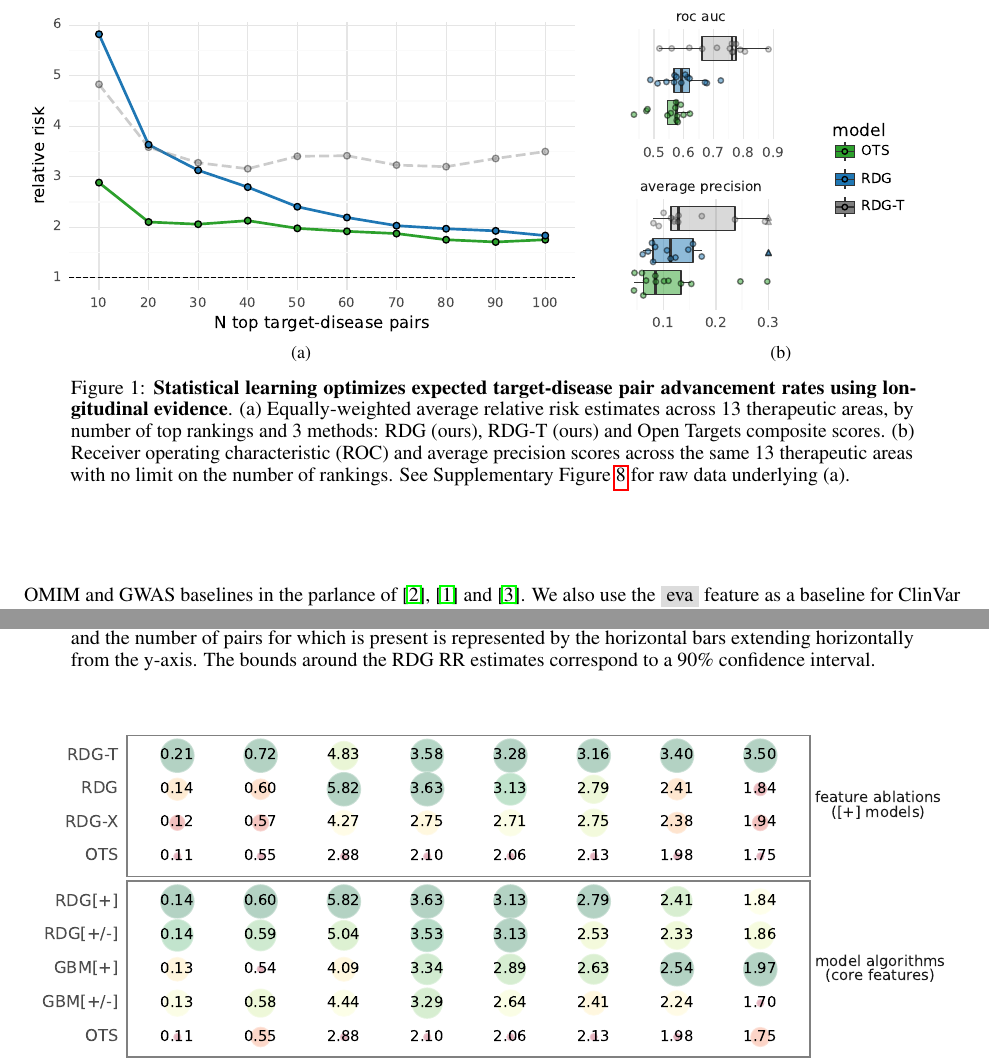
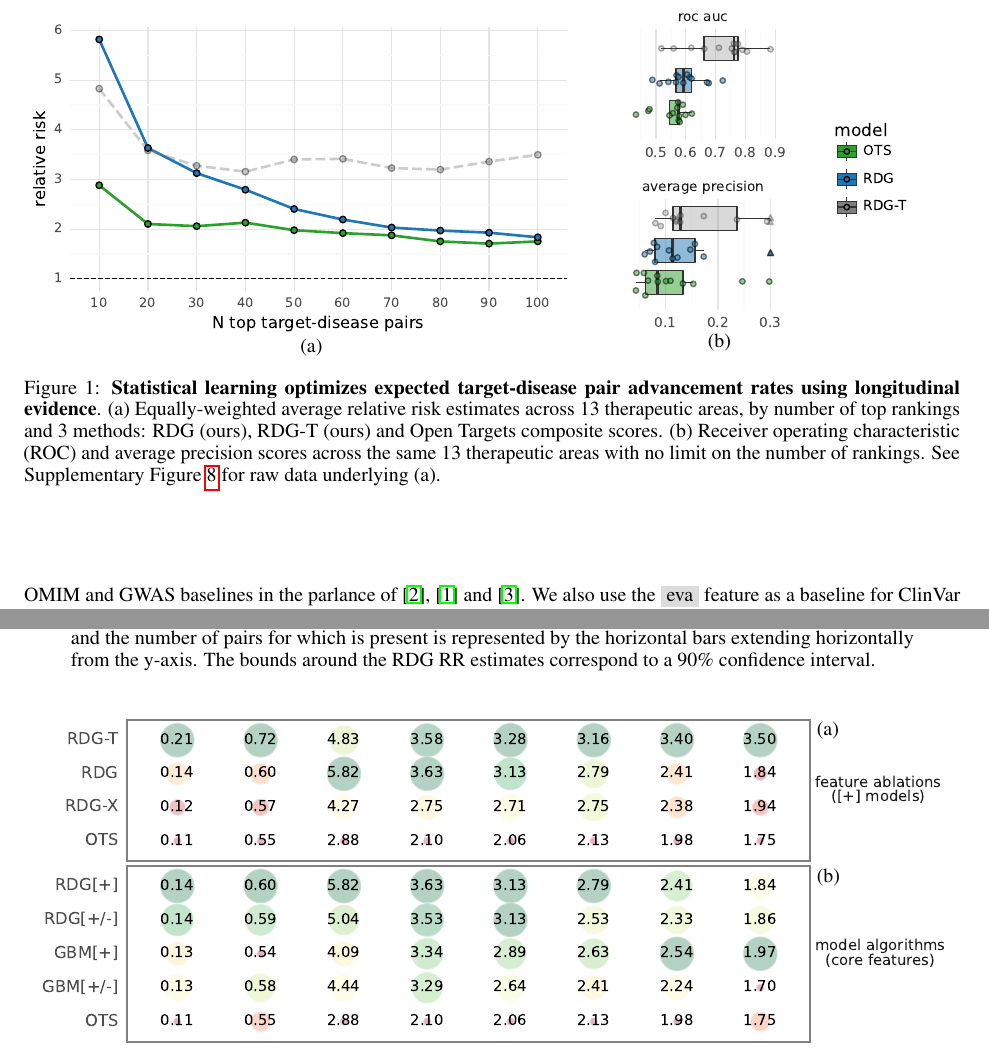
Before and after one commit to related-sciences/clinical_advancement_paper, a LaTeX paper (paper/paper.tex): two parts of pages 4 and 6 of 23, joined at a grey line, cut so that both start at the same text. Compiled offline with pdfLaTeX.

Commit message:
Configure subfigure label positions

```diff
--- a/paper/paper.tex
+++ b/paper/paper.tex
@@ -8,16 +8,16 @@
 \usepackage{hyperref}       % hyperlinks
 \usepackage{url}            % simple URL typesetting
 \usepackage{booktabs}       % professional-quality tables
-\usepackage{amsfonts}       % blackboard math symbols
 \usepackage{nicefrac}       % compact symbols for 1/2, etc.
 \usepackage{microtype}      % microtypography
-\usepackage{lipsum}
 \usepackage{fancyhdr}       % header
 \usepackage{graphicx}       % graphics
 \usepackage[table, x11names, svgnames]{xcolor}
 \usepackage{subfig}
+\usepackage{caption}
 \usepackage[section]{placeins}
 \usepackage{setspace}
+\usepackage{overpic}
 
 \setstretch{1.2} % line spacing
 
@@ -102,10 +102,18 @@ A subset of therapeutic areas was used for this analysis and this is reflected i
 
 \begin{figure}[!htb]
   \centering
-  \captionsetup{width=.9\linewidth}
-  \subfloat[\centering]{\includegraphics[width=.58\textwidth]{relative_risk_mean_across_ta.pdf}}
+  \captionsetup[subfigure]{labelformat=empty,width=.9\linewidth}
+  \subfloat[\centering]{
+    \begin{overpic}[width=.57\textwidth]{relative_risk_mean_across_ta.pdf}
+      \put(50, -3) {(a)}
+    \end{overpic}
+  }
   \qquad
-  \subfloat[\centering]{\includegraphics[width=.36\textwidth]{classifier_metrics_dist_across_ta.pdf}}
+  \subfloat[\centering]{
+    \begin{overpic}[width=.36\textwidth]{classifier_metrics_dist_across_ta.pdf}
+      \put(27, -3) {(b)}
+    \end{overpic}
+  }
   \caption{
     \textbf{Statistical learning optimizes expected target-disease pair advancement rates using longitudinal evidence}.
     (a) Equally-weighted average relative risk estimates across 13 therapeutic areas, by number of top rankings and 3 methods: RDG (ours), RDG-T (ours) and Open Targets composite scores.
@@ -150,7 +158,10 @@ The primary model for this analysis, RDG, is a constrained, L2-regularized linea
 \begin{figure}[!htb]
   \centering
   \captionsetup{width=.9\linewidth}
-  \includegraphics[width=1\textwidth]{performance_metric_mean_across_ta.pdf}
+  \begin{overpic}[width=1\textwidth]{performance_metric_mean_across_ta.pdf}
+    \put(84.7, 38.2) {(a)}
+    \put(84.7, 22.5) {(b)}
+  \end{overpic}
   \caption{
     \textbf{Performance of ...}.
   }
```
Also changed, not shown: paper/paper.pdf.
